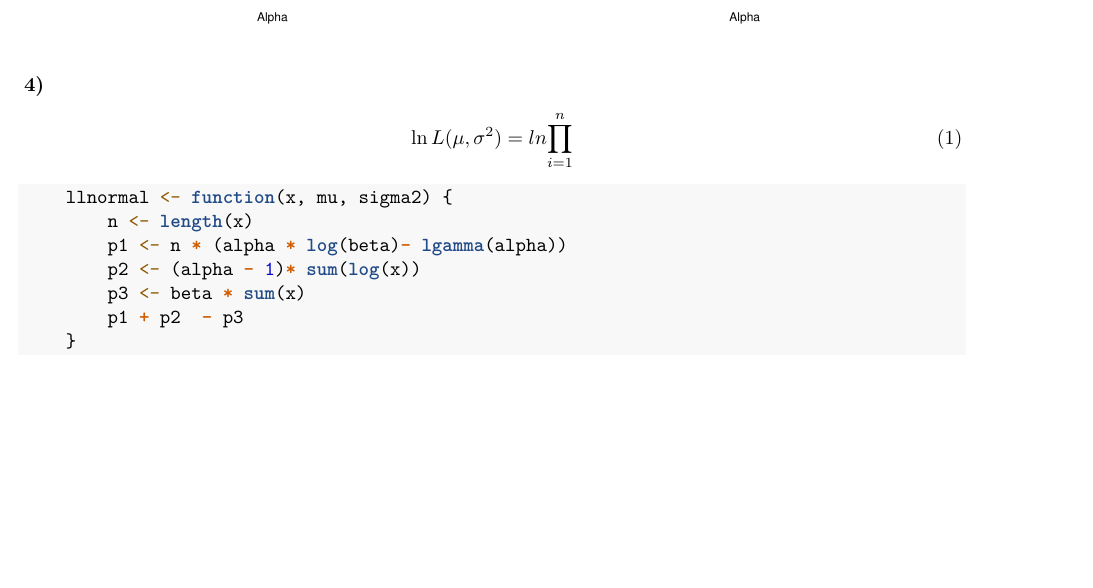
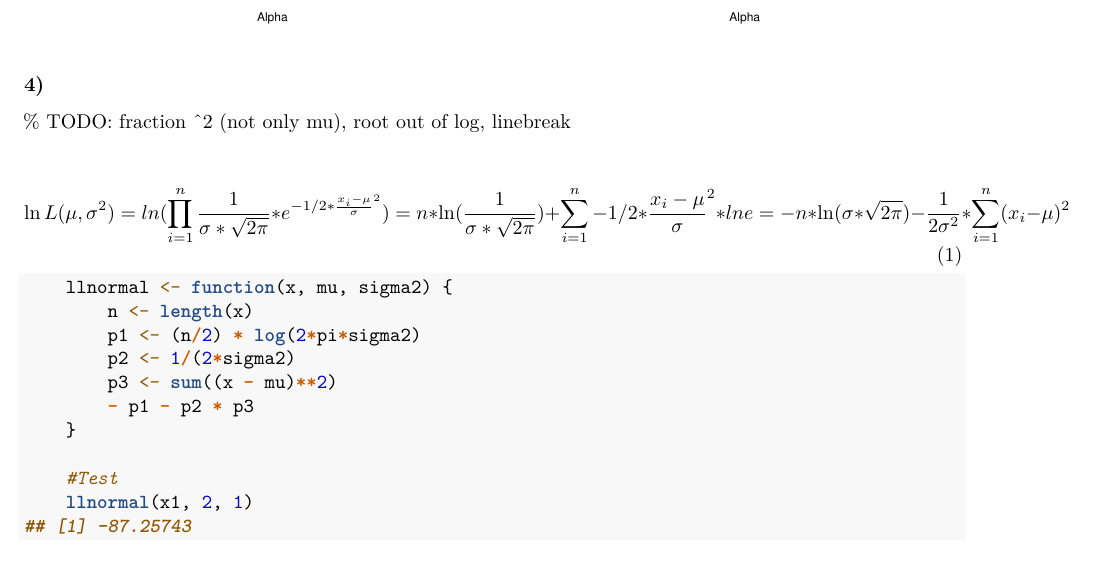
Before and after one commit to vollells/R_ProbabilityLabs, an R Markdown document (lab2/lab2_rapport.Rmd): part of page 3 of 3, cut so that both start at the same text. Rendered offline with R 4.5, knitr and Pandoc, then LaTeX, with nearby package versions.

Commit message:
Add killer function in latex and R

````diff
--- a/lab2/lab2_rapport.Rmd
+++ b/lab2/lab2_rapport.Rmd
@@ -84,16 +84,23 @@ knitr::opts_chunk$set(collapse = TRUE)
 ```
 
 ### 4)
+% TODO: fraction ^2 (not only mu), root out of log, linebreak
+
 \begin{equation}
-    \ln{L(\mu, \sigma^2)} = ln{\prod_{i=1}^{n}}
+    \ln{L(\mu, \sigma^2)} = ln(\prod_{i=1}^{n} \frac{1}{\sigma*\sqrt{2\pi}} * e^{- 1/2 * \frac{x_i-\mu}{\sigma}^2})
+	= n * \ln(\frac{1}{\sigma*\sqrt{2\pi}}) + \sum_{i=1}^{n} - 1/2 * \frac{x_i-\mu}{\sigma}^2 * ln{e}
+	= -n * \ln(\sigma*\sqrt{2\pi}) - \frac{1}{2\sigma^2} * \sum_{i=1}^{n} (x_i-\mu)^2
 \end{equation}
 
 ``` {r}
     llnormal <- function(x, mu, sigma2) {
         n <- length(x)
-        p1 <- n * (alpha * log(beta)- lgamma(alpha))
-        p2 <- (alpha - 1)* sum(log(x))
-        p3 <- beta * sum(x)
-        p1 + p2  - p3
+        p1 <- (n/2) * log(2*pi*sigma2)
+        p2 <- 1/(2*sigma2)
+        p3 <- sum((x - mu)**2)
+        - p1 - p2 * p3
     }
+
+	#Test
+	llnormal(x1, 2, 1)
 ```
````
